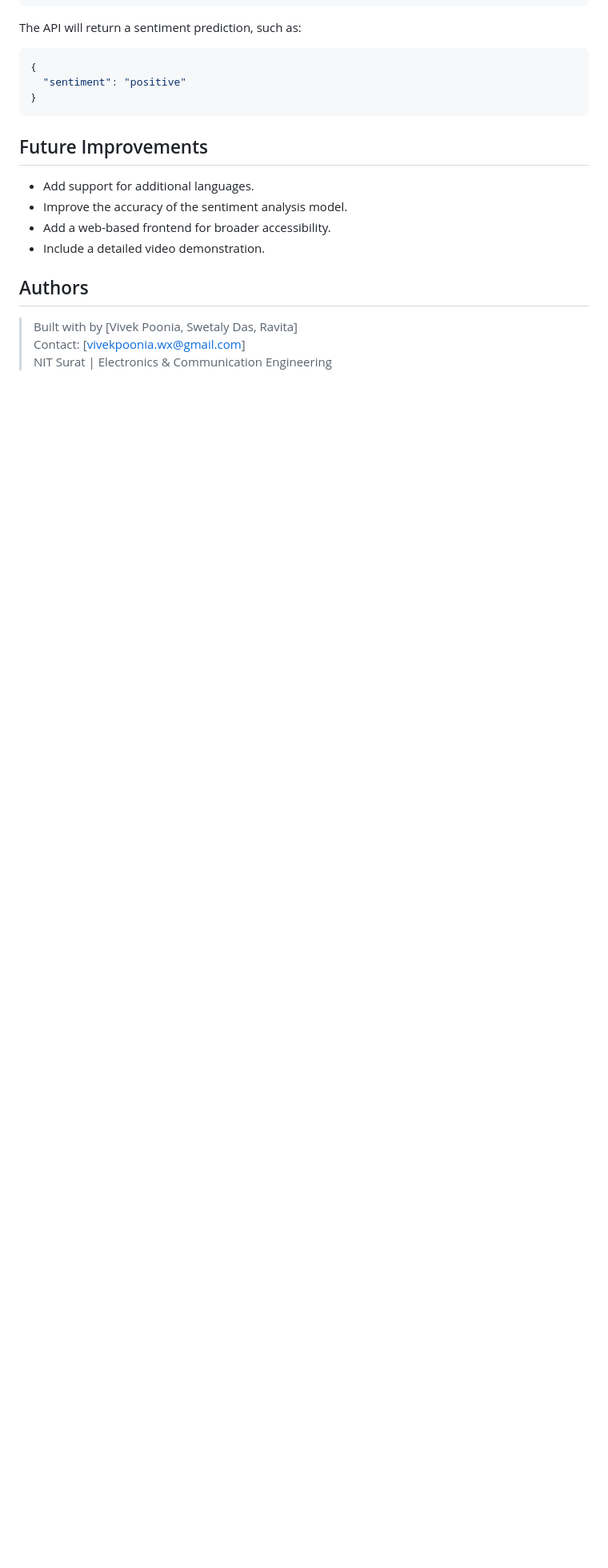
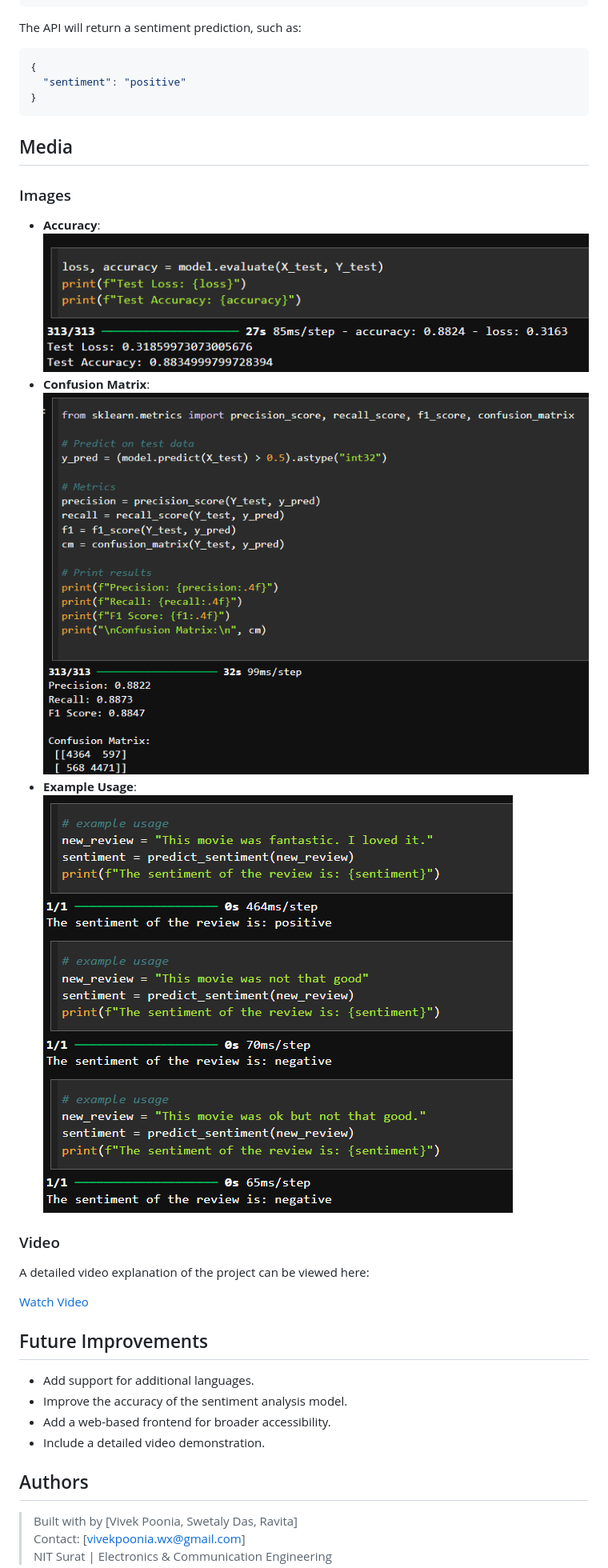
Before and after one commit to ZEviod/ml-project-imdb-review-analysis, a Markdown page: README.md, the part around the change printed below. Shown: that part at 80% size. GitHub-like rendering; pictures changed too: Images/accuracy.png (added), Images/confusion_matrix.png (added), Images/example_usage.png (added); blank space fills up the shorter version.

Commit message:
assets upload

````diff
--- a/README.md
+++ b/README.md
@@ -101,6 +101,20 @@ The API will return a sentiment prediction, such as:
 }
 ```
 
+## Media
+
+### Images
+
+- **Accuracy**: ![Accuracy](Images/accuracy.png)
+- **Confusion Matrix**: ![Confusion Matrix](Images/confusion_matrix.png)
+- **Example Usage**: ![Example Usage](Images/example_usage.png)
+
+### Video
+
+A detailed video explanation of the project can be viewed here:
+
+[Watch Video](video/video_explanation.mp4)
+
 ## Future Improvements
 
 - Add support for additional languages.
````
Also changed, not shown: other parts of README.md (+1 -1 lines), 1 other file.
